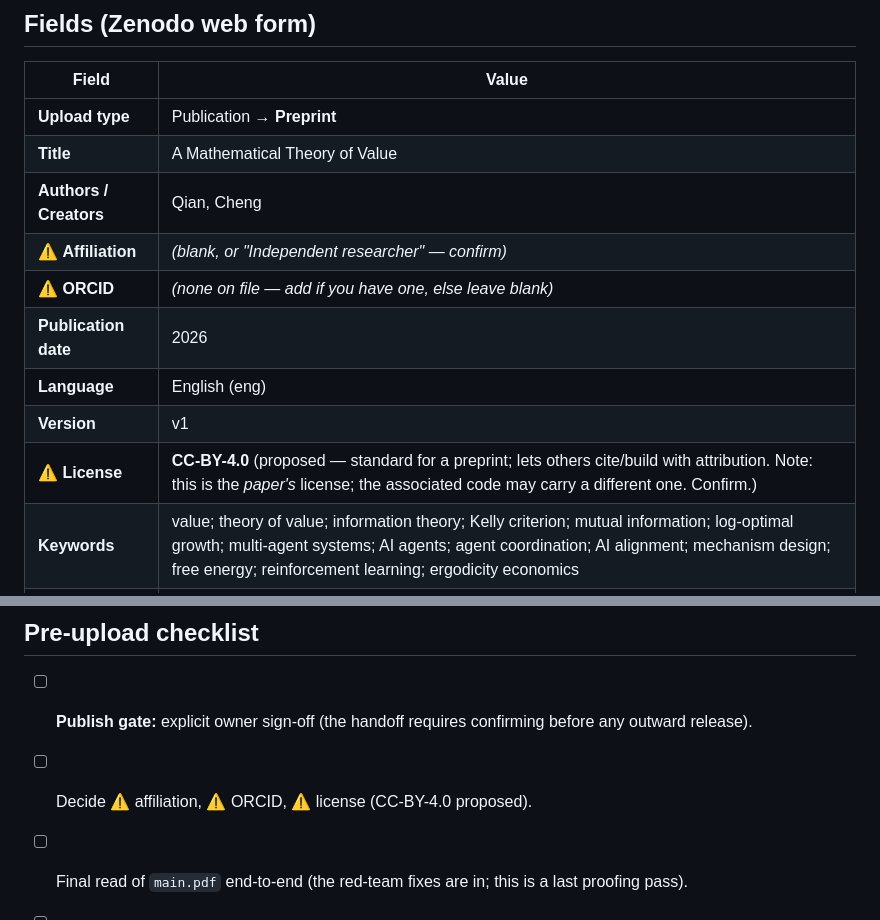
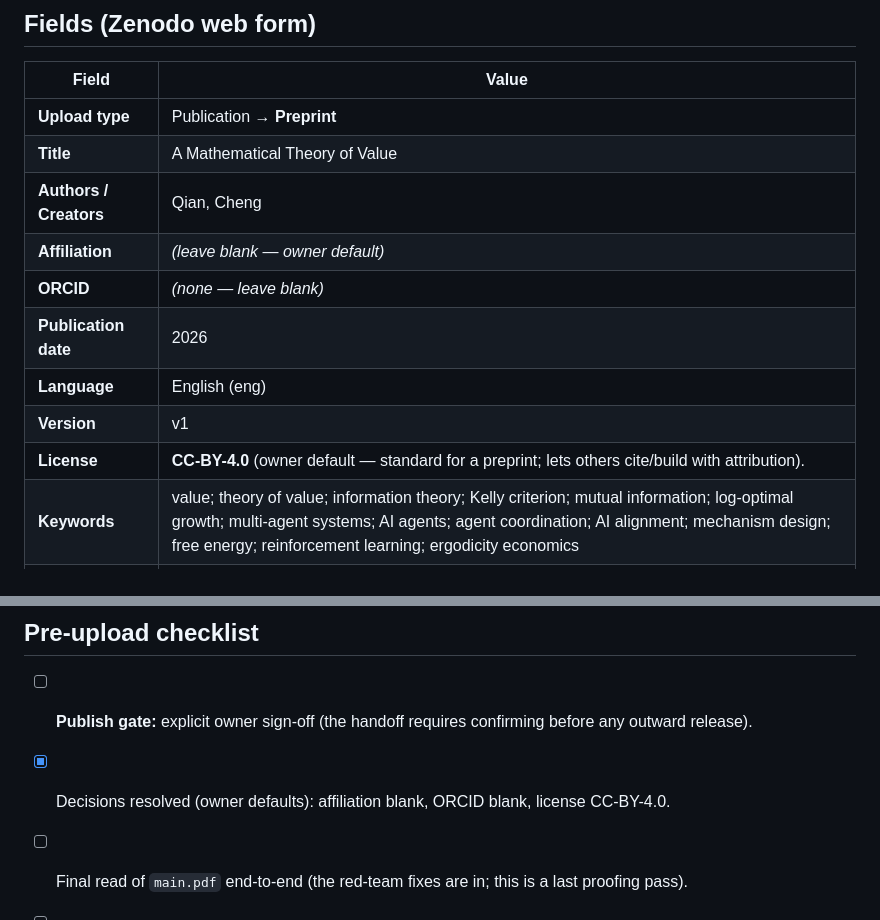
Before and after one commit to macrokit/value, a Markdown page: paper/ZENODO.md, 2 parts joined by grey strips. Rendered like a GitHub page.

Commit message:
Resolve Zenodo metadata decisions to owner defaults (affiliation/ORCID blank, CC-BY-4.0)
Co-Authored-By: Claude Opus 4.8 (1M context) <noreply@anthropic.com>

```diff
--- a/paper/ZENODO.md
+++ b/paper/ZENODO.md
@@ -10,12 +10,12 @@ your decision before upload — flagged with ⚠️.
 | **Upload type** | Publication → **Preprint** |
 | **Title** | A Mathematical Theory of Value |
 | **Authors / Creators** | Qian, Cheng |
-| ⚠️ **Affiliation** | *(blank, or "Independent researcher" — confirm)* |
-| ⚠️ **ORCID** | *(none on file — add if you have one, else leave blank)* |
+| **Affiliation** | *(leave blank — owner default)* |
+| **ORCID** | *(none — leave blank)* |
 | **Publication date** | 2026 |
 | **Language** | English (eng) |
 | **Version** | v1 |
-| ⚠️ **License** | **CC-BY-4.0** (proposed — standard for a preprint; lets others cite/build with attribution. Note: this is the *paper's* license; the associated code may carry a different one. Confirm.) |
+| **License** | **CC-BY-4.0** (owner default — standard for a preprint; lets others cite/build with attribution). |
 | **Keywords** | value; theory of value; information theory; Kelly criterion; mutual information; log-optimal growth; multi-agent systems; AI agents; agent coordination; AI alignment; mechanism design; free energy; reinforcement learning; ergodicity economics |
 | **Description** | (abstract below) |
 | **Notes** | Source and reproducible experiments are maintained in a private repository; available on request. |
@@ -72,7 +72,7 @@ your decision before upload — flagged with ⚠️.
 ## Pre-upload checklist
 
 - [ ] **Publish gate:** explicit owner sign-off (the handoff requires confirming before any outward release).
-- [ ] Decide ⚠️ affiliation, ⚠️ ORCID, ⚠️ license (CC-BY-4.0 proposed).
+- [x] Decisions resolved (owner defaults): affiliation blank, ORCID blank, license CC-BY-4.0.
 - [ ] Final read of `main.pdf` end-to-end (the red-team fixes are in; this is a last proofing pass).
 - [ ] Confirm the paper names no private-project or proprietary-domain specifics — leakage check already clean.
 - [ ] Reserve a DOI in Zenodo (draft deposition) before publishing, if you want the DOI in any announcement.
```
